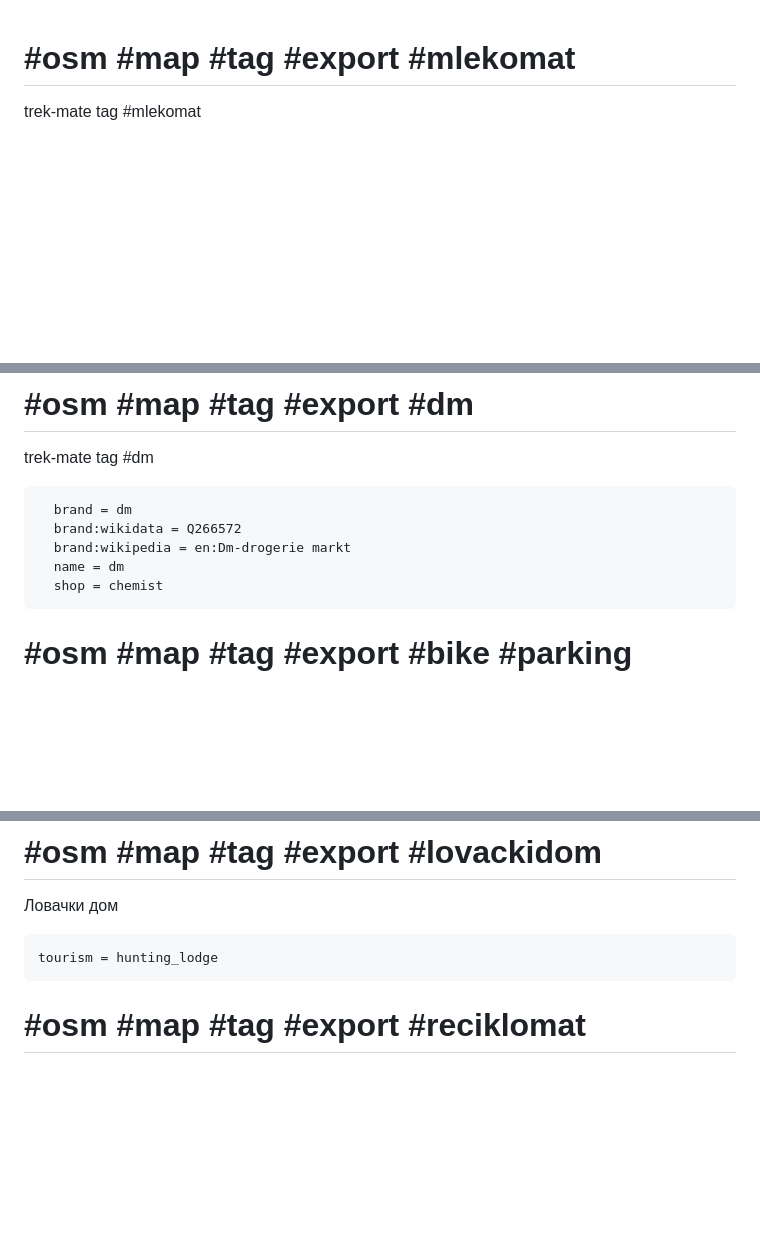
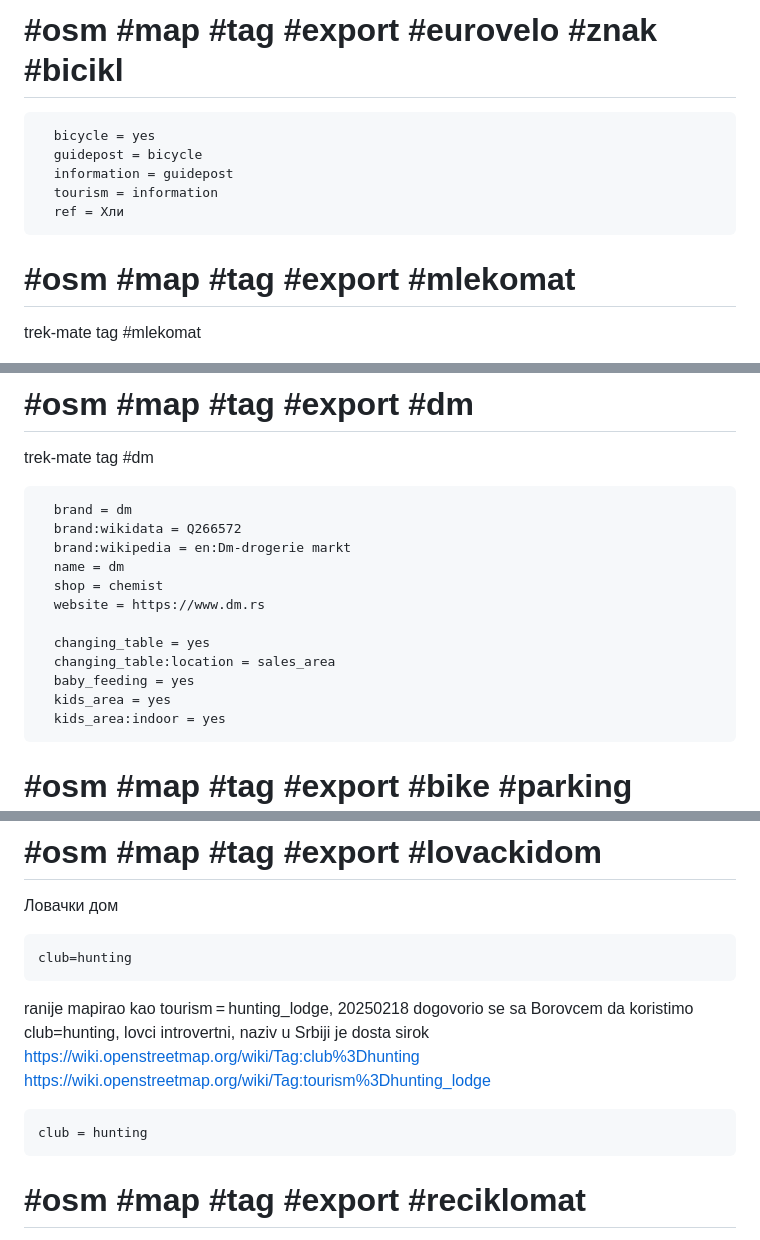
Before and after one commit to vanjakom/zanimljiva-geografija, a Markdown page: blog/kako_mapirati.md, 3 parts joined by grey strips. GitHub-like rendering; blank space fills up the shorter version.

Commit message:
kako_mapirati

````diff
--- a/blog/kako_mapirati.md
+++ b/blog/kako_mapirati.md
@@ -1,3 +1,11 @@
+# #osm #map #tag #export #eurovelo #znak #bicikl
+```
+  bicycle = yes
+  guidepost = bicycle
+  information = guidepost
+  tourism = information
+  ref = Xли
+```
 # #osm #map #tag #export #mlekomat
 trek-mate tag #mlekomat
 ```
@@ -52,6 +60,13 @@ trek-mate tag #dm
   brand:wikipedia = en:Dm-drogerie markt
   name = dm
   shop = chemist
+  website = https://www.dm.rs
+
+  changing_table = yes
+  changing_table:location = sales_area
+  baby_feeding = yes
+  kids_area = yes
+  kids_area:indoor = yes
 ```
 # #osm #map #tag #export #bike #parking #bikeep
 trek-mate tag #bikeep
@@ -139,7 +156,14 @@ https://wiki.openstreetmap.org/wiki/Tag:shop%3Dagrarian
 # #osm #map #tag #export #lovackidom
 Ловачки дом
 ```
-tourism = hunting_lodge
+club=hunting
+```
+ranije mapirao kao tourism = hunting_lodge, 20250218 dogovorio se sa Borovcem
+da koristimo club=hunting, lovci introvertni, naziv u Srbiji je dosta sirok
+https://wiki.openstreetmap.org/wiki/Tag:club%3Dhunting
+https://wiki.openstreetmap.org/wiki/Tag:tourism%3Dhunting_lodge
+```
+club = hunting
 ```
 # #osm #map #tag #export #reciklomat
 делује да је пројекат угашен
````
Also changed, not shown: other parts of blog/kako_mapirati.md (+2 -0 lines).
